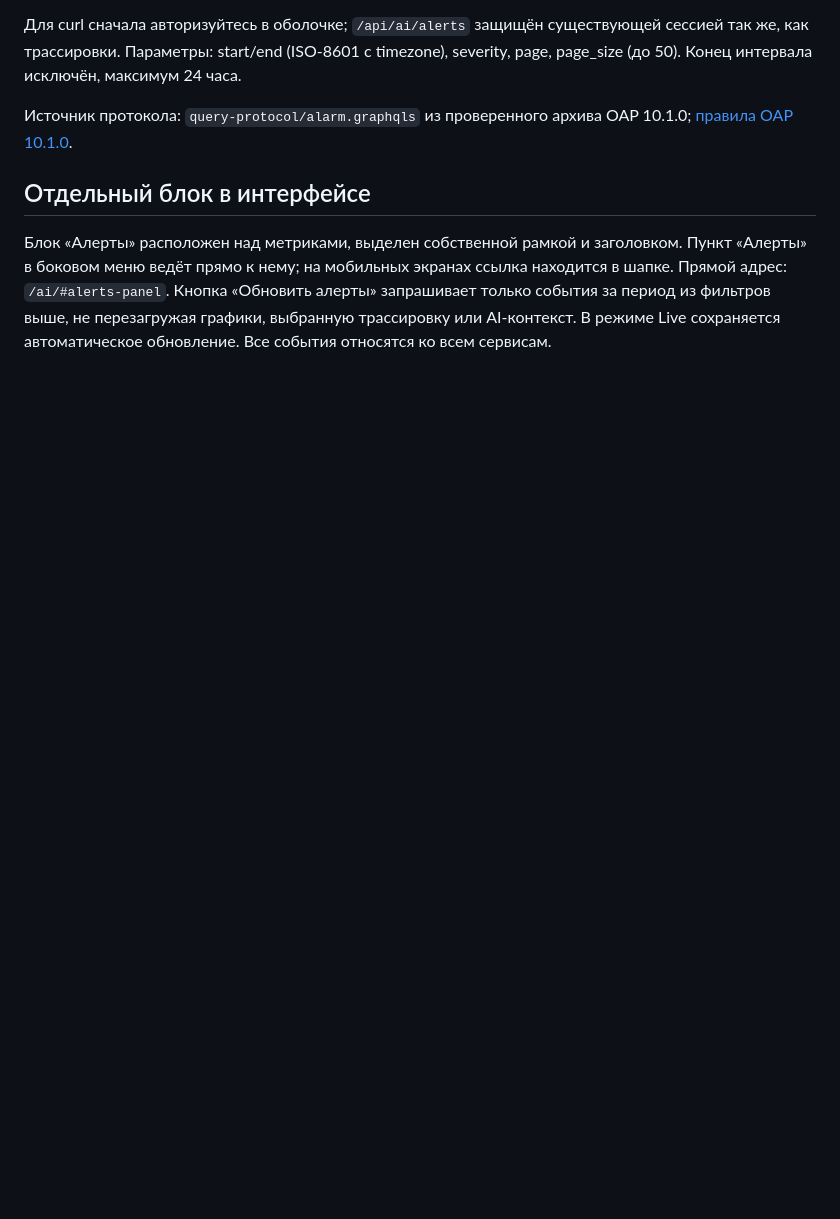
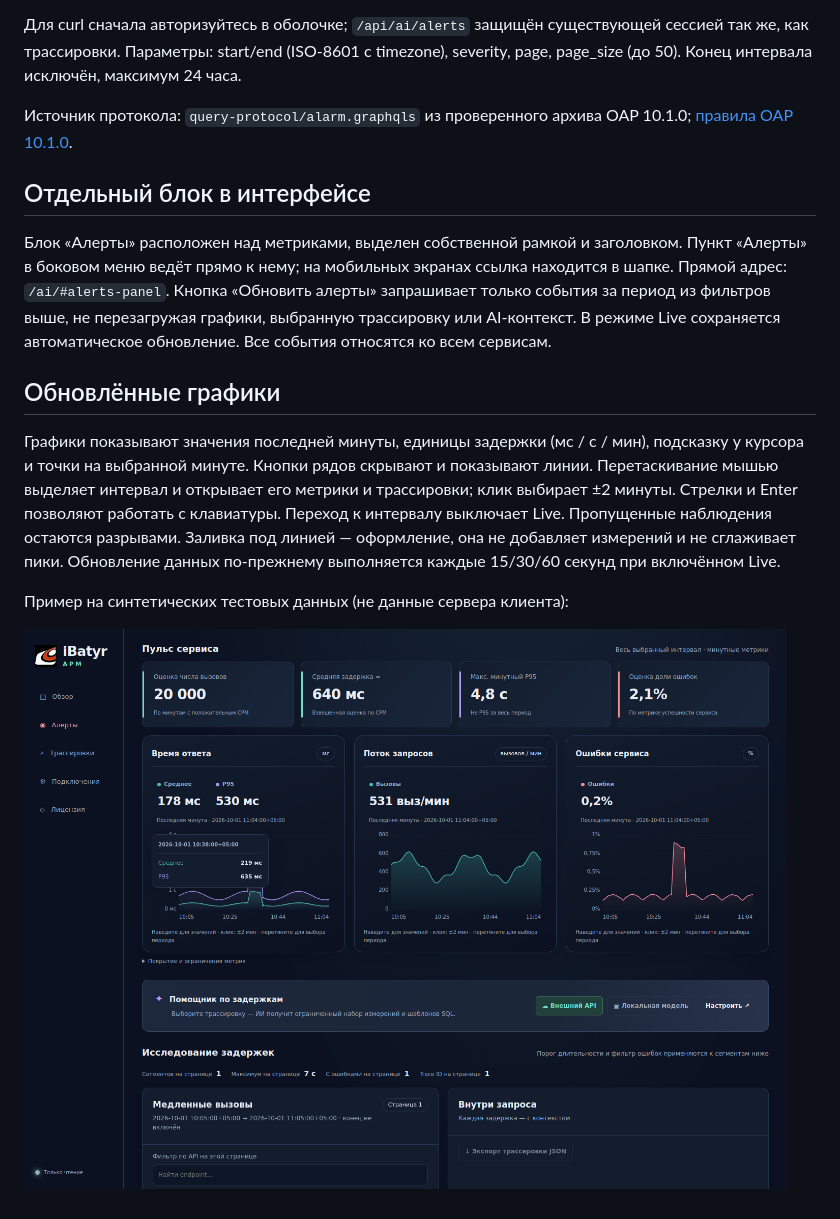
Before and after one commit to networkyeldar/ibatyr-apm, a Markdown page: docs/ALERTS.md, the part around the change. GitHub-like rendering; pictures changed too: docs/images/interactive-charts.png (added); blank space fills up the shorter version.

```diff
--- a/docs/ALERTS.md
+++ b/docs/ALERTS.md
@@ -76,3 +76,17 @@ page, page_size (до 50). Конец интервала исключён, ма
 Кнопка «Обновить алерты» запрашивает только события за период из фильтров выше,
 не перезагружая графики, выбранную трассировку или AI-контекст. В режиме Live
 сохраняется автоматическое обновление. Все события относятся ко всем сервисам.
+
+## Обновлённые графики
+
+Графики показывают значения последней минуты, единицы задержки (мс / с / мин),
+подсказку у курсора и точки на выбранной минуте. Кнопки рядов скрывают и показывают
+линии. Перетаскивание мышью выделяет интервал и открывает его метрики и трассировки;
+клик выбирает ±2 минуты. Стрелки и Enter позволяют работать с клавиатуры.
+Переход к интервалу выключает Live. Пропущенные наблюдения остаются разрывами.
+Заливка под линией — оформление, она не добавляет измерений и не сглаживает пики.
+Обновление данных по-прежнему выполняется каждые 15/30/60 секунд при включённом Live.
+
+Пример на синтетических тестовых данных (не данные сервера клиента):
+
+![Интерактивные графики](images/interactive-charts.png)
```
Also changed, not shown: 4 other files.
